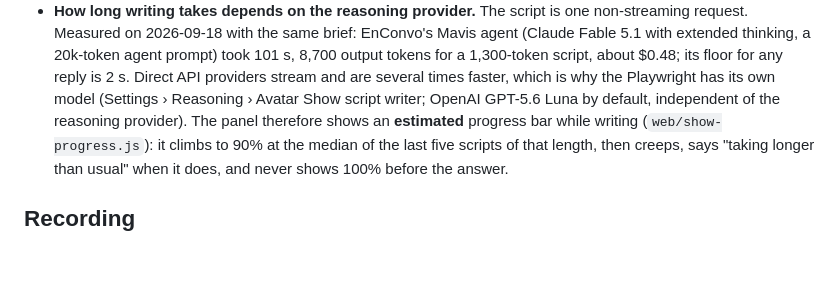
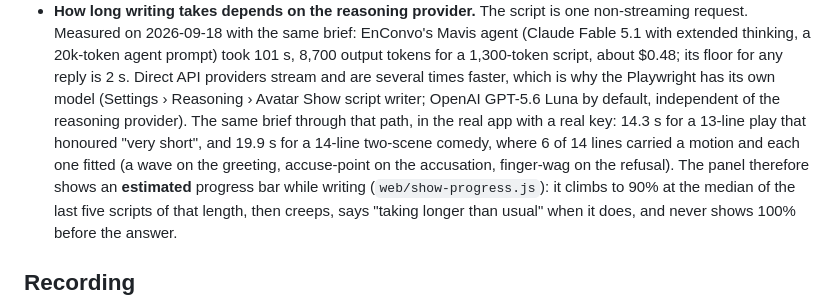
Before and after one commit to tivojn/gpt-live-avatar, a Markdown page: docs/AVATAR-SHOW.md, the part around the change. Drawn GitHub-style; blank space fills up the shorter version.

Commit message:
AVATAR-SHOW: live timing of the Playwright's own model (14 s vs 101 s)
Co-Authored-By: Claude Fable 5.1 <noreply@anthropic.com>

```diff
--- a/docs/AVATAR-SHOW.md
+++ b/docs/AVATAR-SHOW.md
@@ -82,7 +82,11 @@ Say **stop** or press **Stop** at any time; the Director keeps the script.
   about $0.48; its floor for any reply is 2 s. Direct API providers stream and
   are several times faster, which is why the Playwright has its own model
   (Settings › Reasoning › Avatar Show script writer; OpenAI GPT-5.6 Luna by
-  default, independent of the reasoning provider). The panel therefore shows an **estimated**
+  default, independent of the reasoning provider). The same brief through
+  that path, in the real app with a real key: 14.3 s for a 13-line play that
+  honoured "very short", and 19.9 s for a 14-line two-scene comedy, where 6 of
+  14 lines carried a motion and each one fitted (a wave on the greeting,
+  accuse-point on the accusation, finger-wag on the refusal). The panel therefore shows an **estimated**
   progress bar while writing (`web/show-progress.js`): it climbs to 90% at the
   median of the last five scripts of that length, then creeps, says "taking
   longer than usual" when it does, and never shows 100% before the answer.
```
